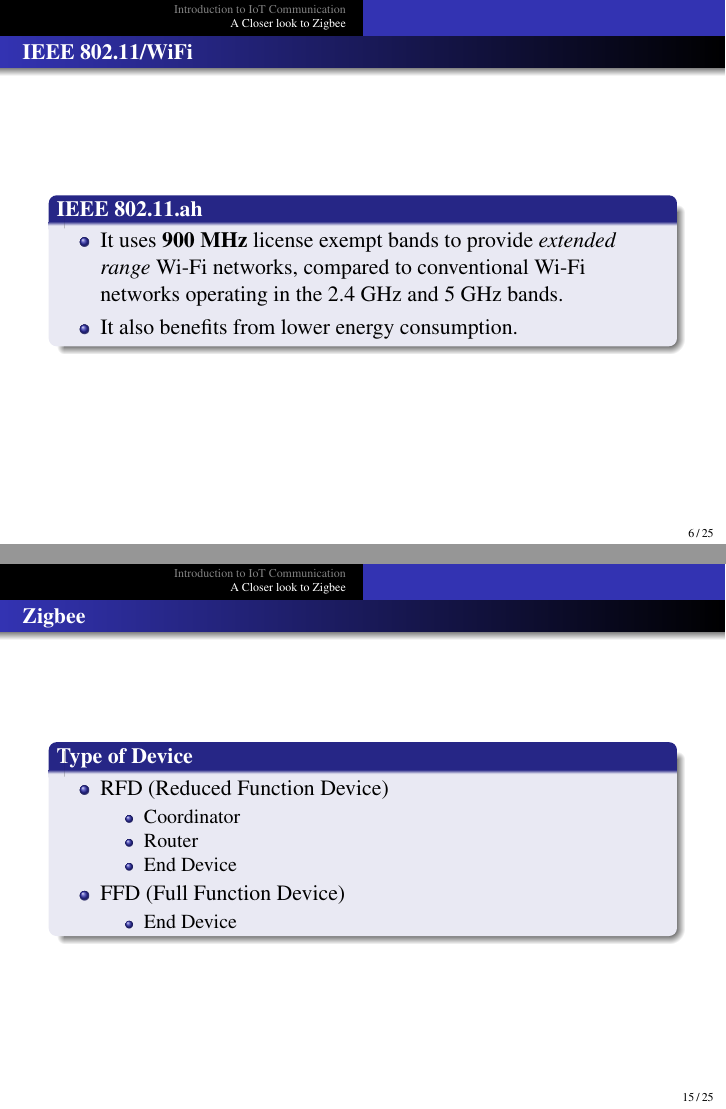
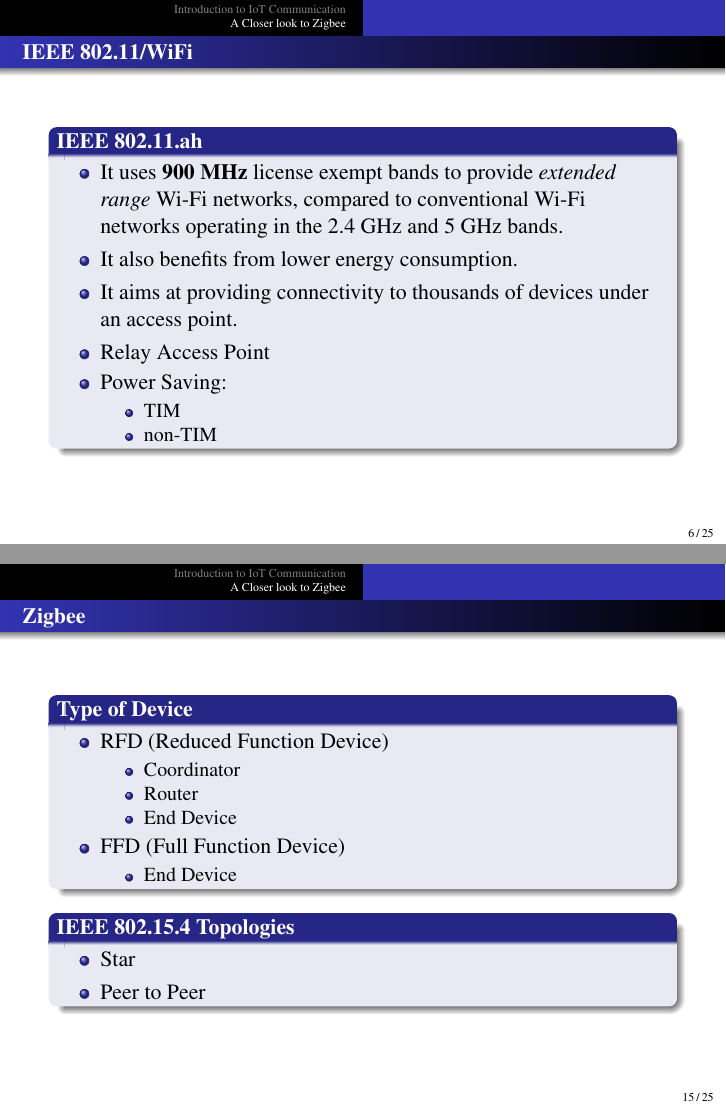
Before and after one commit to 9231058/AWN-LPLAN, LaTeX slides (main.tex): pages 6 and 15 of 25, joined at a grey line. Compiled offline with pdfLaTeX; a LaTeX package or settings file that is missing is left out.

Commit message:
Improves slides.

```diff
--- a/main.tex
+++ b/main.tex
@@ -326,6 +327,13 @@ text width=8em, text centered, node distance=4cm, inner sep=0pt, minimum height=
 		\begin{itemize}
 			\item It uses \textbf{900 MHz} license exempt bands to provide \emph{extended range} Wi-Fi networks, compared to conventional Wi-Fi networks operating in the 2.4 GHz and 5 GHz bands.
 			\item It also benefits from lower energy consumption.
+			\item It aims at providing connectivity to thousands of devices under an access point.
+			\item Relay Access Point
+			\item Power Saving:
+			\begin{itemize}
+				\item TIM
+				\item non-TIM
+			\end{itemize}
 		\end{itemize}
 	\end{block}
 \end{frame}
@@ -474,6 +482,12 @@ text width=8em, text centered, node distance=4cm, inner sep=0pt, minimum height=
 			\end{itemize}
 		\end{itemize}
 	\end{block}
+	\begin{block}{IEEE 802.15.4 Topologies}
+		\begin{itemize}\justifying{}
+			\item Star
+			\item Peer to Peer
+		\end{itemize}
+	\end{block}
 \end{frame}
 
 %%%%%%%%%%%%%%%%%%%%%%%%%%%%%%%%%%%%%%%%%%%%%%%%
```
Also changed, not shown: main.pdf, main.tex (4 more changed lines).
